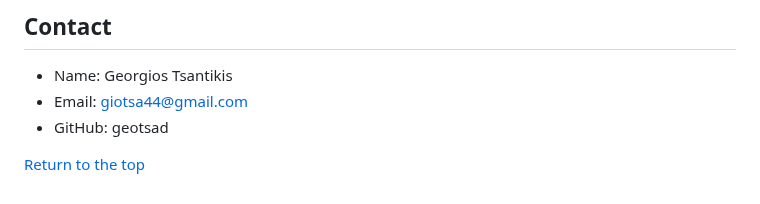
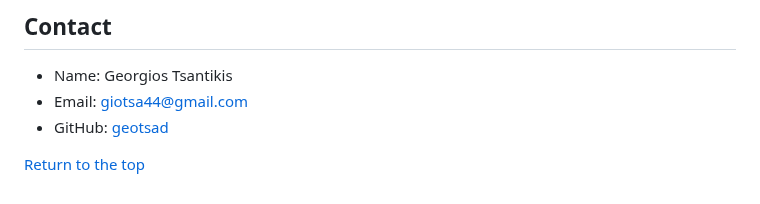
Before and after one commit to geotsad/Academic-Projects, a Markdown page: Blokus Project in C++/README.md, the part around the change. Drawn GitHub-style.

```diff
--- a/Blokus Project in C++/README.md
+++ b/Blokus Project in C++/README.md
@@ -54,6 +54,6 @@ To run the program, follow these steps:
 
 * Name: Georgios Tsantikis
 * Email: giotsa44@gmail.com
-* GitHub: geotsad
+* GitHub: [geotsad](https://github.com/geotsad)
 
 [Return to the top](#table-of-contents)
```
